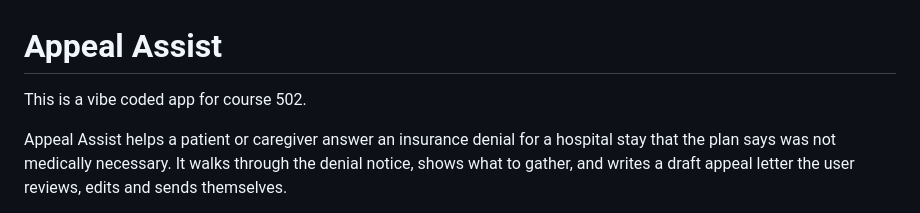
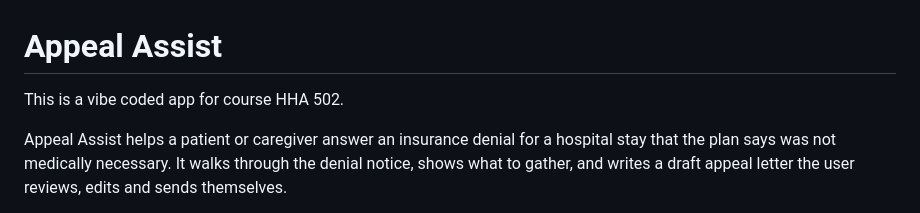
Before and after one commit to tareq-stonybrook/vibe_coding, a Markdown page: README.md, the part around the change. GitHub-like rendering.

Commit message:
Update course number in README

```diff
--- a/README.md
+++ b/README.md
@@ -1,6 +1,6 @@
 # Appeal Assist
 
-This is a vibe coded app for course 502.
+This is a vibe coded app for course HHA 502.
 
 Appeal Assist helps a patient or caregiver answer an insurance denial for a hospital stay that the plan says was not medically necessary. It walks through the denial notice, shows what to gather, and writes a draft appeal letter the user reviews, edits and sends themselves.
 
```
